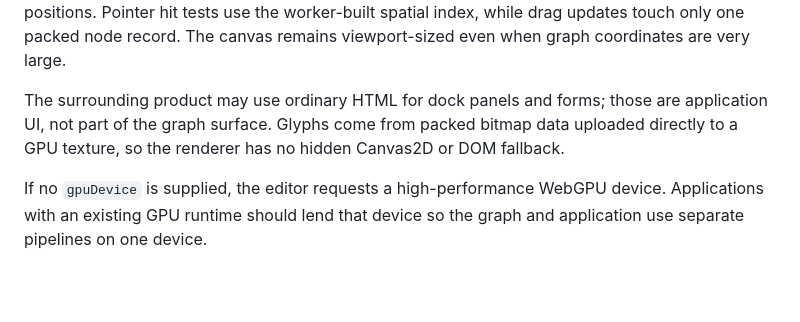
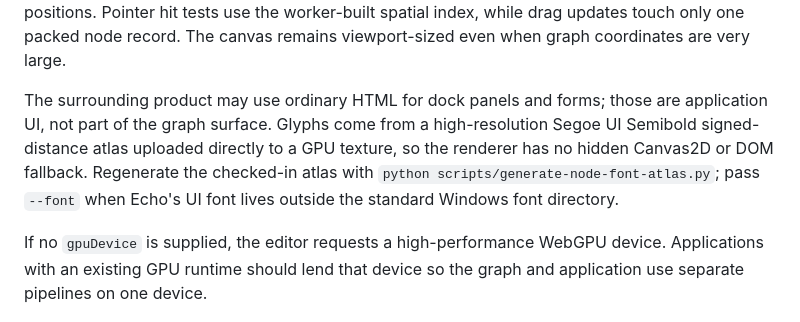
Before and after one commit to Doppelkeks/corvus, a Markdown page: README.md, the part around the change. GitHub-like rendering; blank space fills up the shorter version.

Commit message:
feat: unify material previews and GPU node typography

```diff
--- a/README.md
+++ b/README.md
@@ -91,9 +91,11 @@ node record. The canvas remains viewport-sized even when graph coordinates are
 very large.
 
 The surrounding product may use ordinary HTML for dock panels and forms; those
-are application UI, not part of the graph surface. Glyphs come from packed
-bitmap data uploaded directly to a GPU texture, so the renderer has no hidden
-Canvas2D or DOM fallback.
+are application UI, not part of the graph surface. Glyphs come from a
+high-resolution Segoe UI Semibold signed-distance atlas uploaded directly to a
+GPU texture, so the renderer has no hidden Canvas2D or DOM fallback. Regenerate
+the checked-in atlas with `python scripts/generate-node-font-atlas.py`; pass
+`--font` when Echo's UI font lives outside the standard Windows font directory.
 
 If no `gpuDevice` is supplied, the editor requests a high-performance WebGPU
 device. Applications with an existing GPU runtime should lend that device so
```
Also changed, not shown: src/assets/echo-ui-semibold-sdf.png (added), 6 other files.
